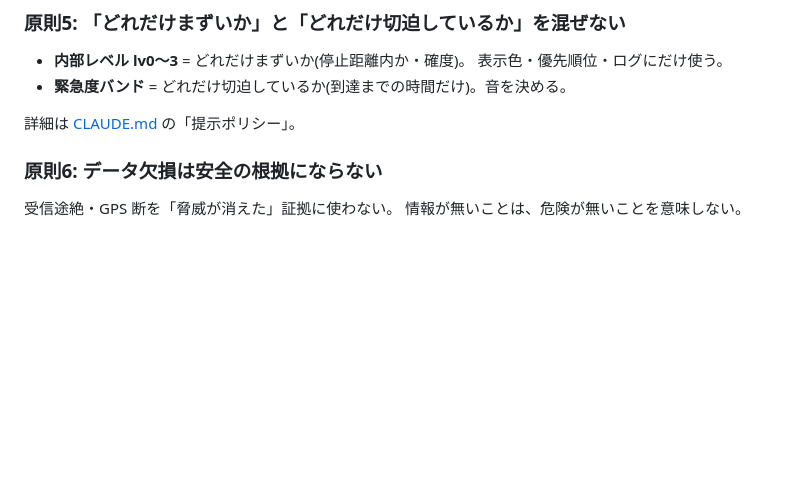
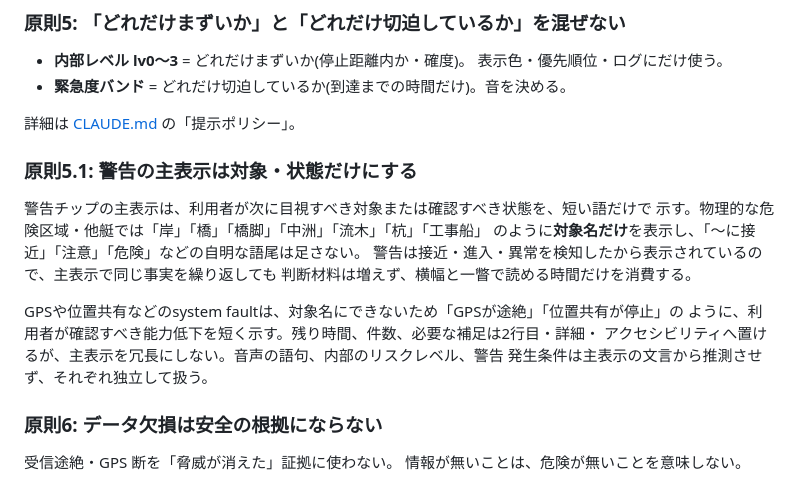
Before and after one commit to kochirow/rowing-navigator-tsukuba, a Markdown page: docs/DESIGN_PRINCIPLES.md, the part around the change. GitHub-like rendering; blank space fills up the shorter version.

```diff
--- a/docs/DESIGN_PRINCIPLES.md
+++ b/docs/DESIGN_PRINCIPLES.md
@@ -116,6 +116,19 @@
 - **緊急度バンド** = どれだけ切迫しているか(到達までの時間だけ)。音を決める。
 
 詳細は [CLAUDE.md](../CLAUDE.md) の「提示ポリシー」。
+
+### 原則5.1: 警告の主表示は対象・状態だけにする
+
+警告チップの主表示は、利用者が次に目視すべき対象または確認すべき状態を、短い語だけで
+示す。物理的な危険区域・他艇では「岸」「橋」「橋脚」「中洲」「流木」「杭」「工事船」
+のように**対象名だけ**を表示し、「〜に接近」「注意」「危険」などの自明な語尾は足さない。
+警告は接近・進入・異常を検知したから表示されているので、主表示で同じ事実を繰り返しても
+判断材料は増えず、横幅と一瞥で読める時間だけを消費する。
+
+GPSや位置共有などのsystem faultは、対象名にできないため「GPSが途絶」「位置共有が停止」の
+ように、利用者が確認すべき能力低下を短く示す。残り時間、件数、必要な補足は2行目・詳細・
+アクセシビリティへ置けるが、主表示を冗長にしない。音声の語句、内部のリスクレベル、警告
+発生条件は主表示の文言から推測させず、それぞれ独立して扱う。
 
 ### 原則6: データ欠損は安全の根拠にならない
 
```
Also changed, not shown: docs/要件定義_2026-08-05_臨時障害物の名前設定と地図表示.md (+17 -8 lines).
